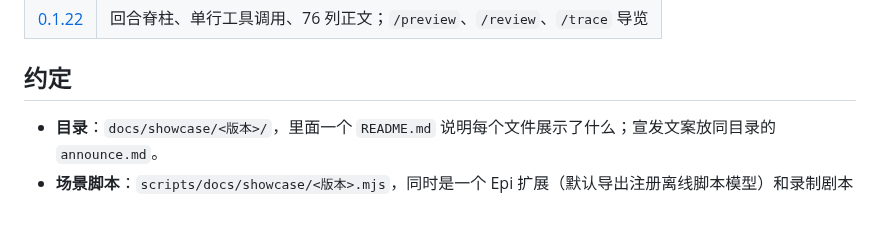
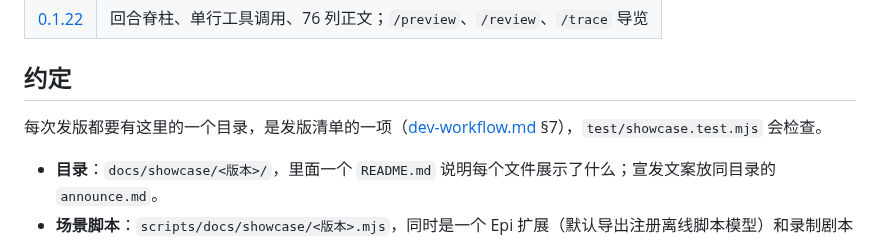
Before and after one commit to RoacherM/epi, a Markdown page: docs/showcase/README.md, the part around the change. Drawn GitHub-style; blank space fills up the shorter version.

```diff
--- a/docs/showcase/README.md
+++ b/docs/showcase/README.md
@@ -8,6 +8,8 @@
 | [0.1.22](0.1.22/README.md) | 回合脊柱、单行工具调用、76 列正文；`/preview`、`/review`、`/trace` 导览 |
 
 ## 约定
+
+每次发版都要有这里的一个目录，是发版清单的一项（[dev-workflow.md](../dev-workflow.md) §7），`test/showcase.test.mjs` 会检查。
 
 - **目录**：`docs/showcase/<版本>/`，里面一个 `README.md` 说明每个文件展示了什么；宣发文案放同目录的 `announce.md`。
 - **场景脚本**：`scripts/docs/showcase/<版本>.mjs`，同时是一个 Epi 扩展（默认导出注册离线脚本模型）和录制剧本（`files` 演示项目、`play` 输入步骤、`clips` 剪哪几段、`stills` 截哪几张）。新版本复制上一版改。
```
Also changed, not shown: docs/assets/README.md (+1 -1 lines), docs/dev-workflow.md (+12 -0 lines), docs/assets/epi-ui.png, docs/assets/epi-welcome.png, 2 other files.
